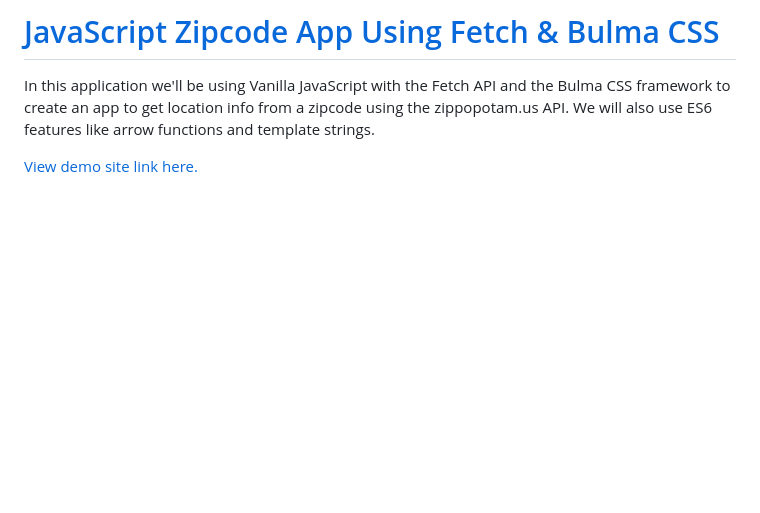
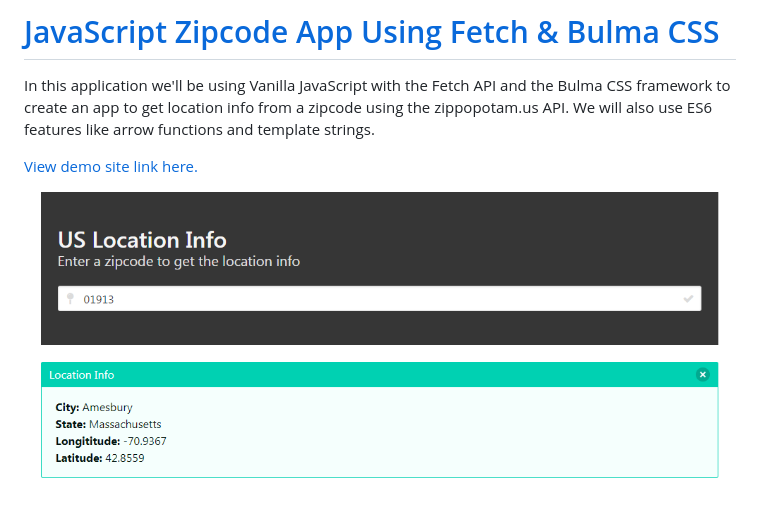
Before and after one commit to WebDevTuts/location_finder_app, a Markdown page: README.md, the part around the change. GitHub-like rendering; pictures changed too: screenshot.png (added); blank space fills up the shorter version.

Commit message:
Add screenshot

```diff
--- a/README.md
+++ b/README.md
@@ -3,3 +3,5 @@
 In this application we'll be using Vanilla JavaScript with the Fetch API and the Bulma CSS framework to create an app to get location info from a zipcode using the zippopotam.us API. We will also use ES6 features like arrow functions and template strings.
 
 [View demo site link here.](https://webdevtuts.github.io/location_finder_app/)
+
+![Preview](screenshot.png)
```
